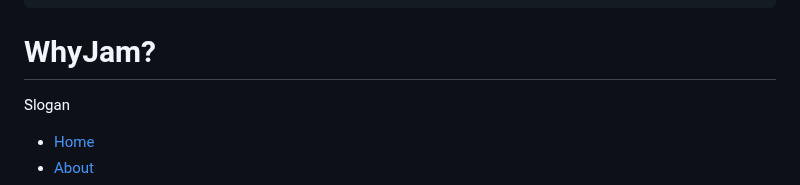
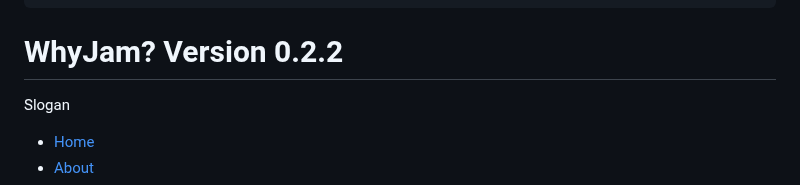
Before and after one commit to WhyJam/WhyJam.github.io, a Markdown page: README.md, the part around the change. Rendered like a GitHub page.

```diff
--- a/README.md
+++ b/README.md
@@ -147,7 +147,7 @@
 <body>
   <header class="header">
     <div class="container">
-      <h1>WhyJam?</h1>
+      <h1>WhyJam? Version 0.2.2</h1>
       <p>Slogan</p>
     </div>
   </header>
```
